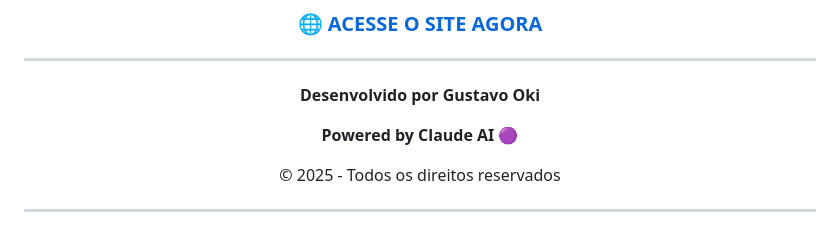
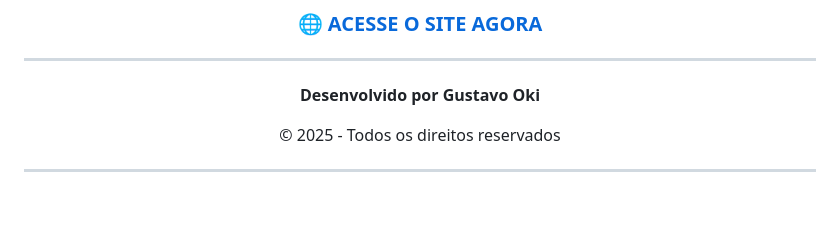
Before and after one commit to GustOki/NBAWiki, a Markdown page: README.md, the part around the change. Rendered like a GitHub page; blank space fills up the shorter version.

Commit message:
Remove 'Powered by Claude AI' from README

```diff
--- a/README.md
+++ b/README.md
@@ -737,8 +737,6 @@ Este projeto está sob a licença **MIT**.
 
 **Desenvolvido por Gustavo Oki**
 
-**Powered by Claude AI 🟣**
-
 © 2025 - Todos os direitos reservados
 
 ---
```
